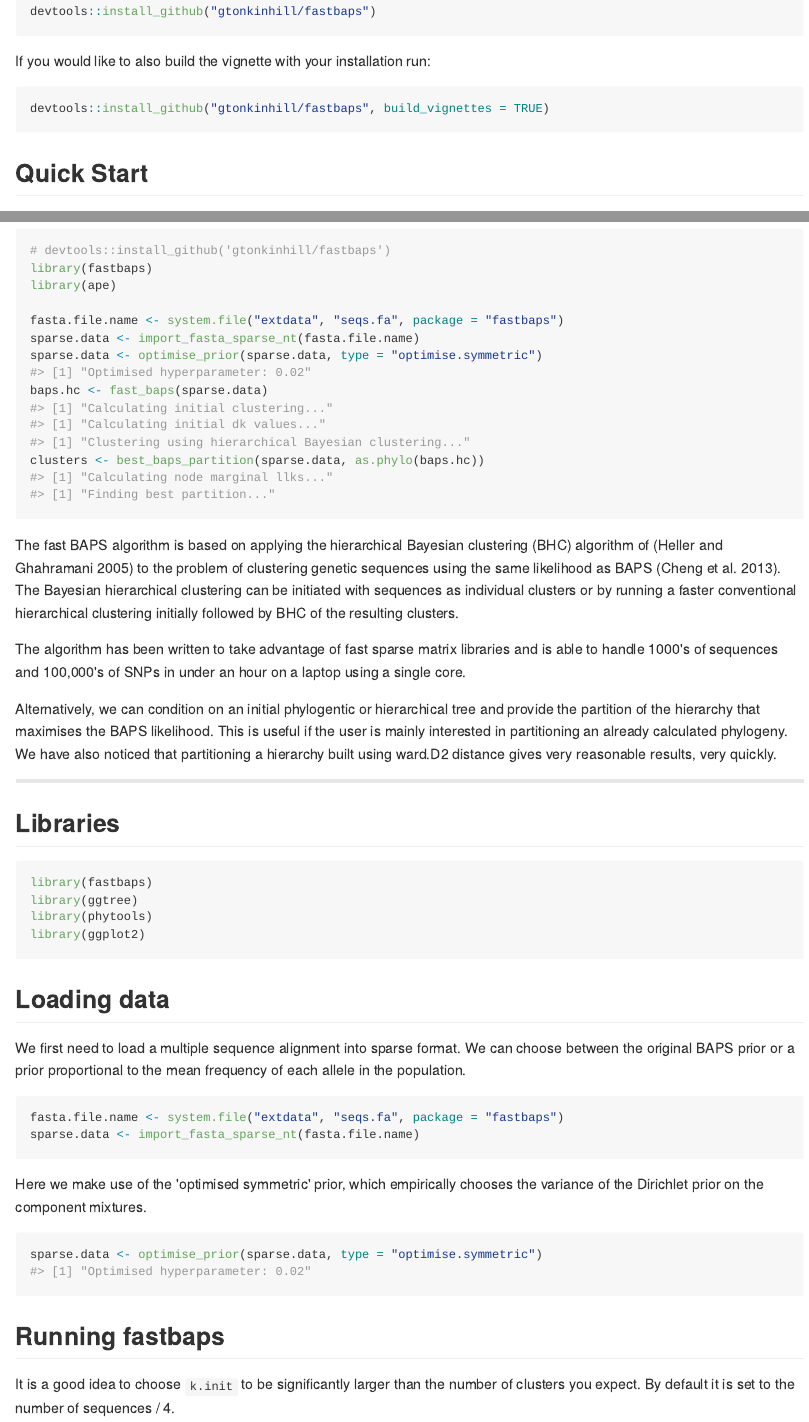
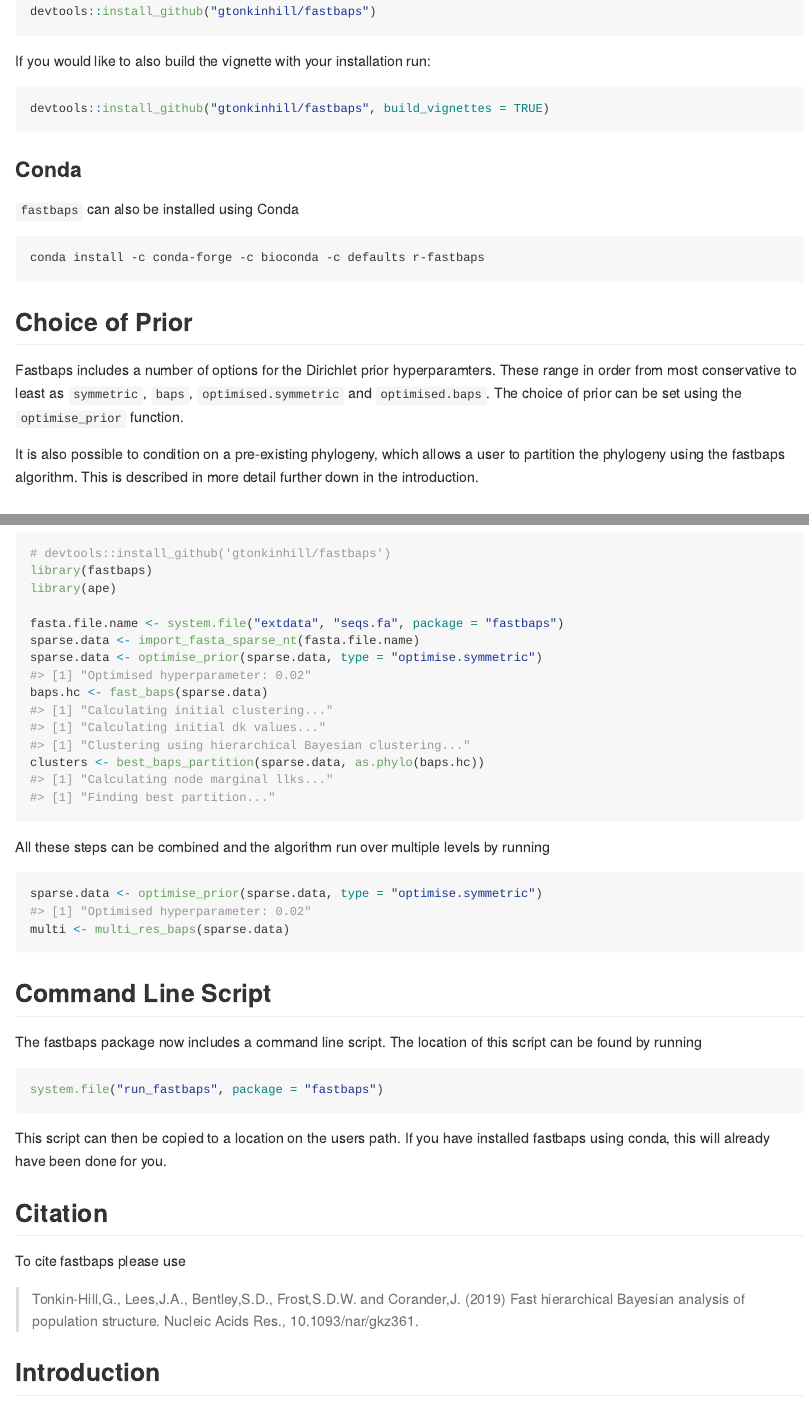
Before and after one commit to gtonkinhill/fastbaps, an R Markdown document (README.Rmd): the page in a window 1100 px wide, from 270 px down, and a second part further down, joined at a grey line. The pictures show the output file README.md that the author committed with the source, drawn offline in the style of GitHub; badge pictures from the web are left out.

Commit message:
updated documentation

````diff
--- a/README.Rmd
+++ b/README.Rmd
@@ -40,6 +40,20 @@ If you would like to also build the vignette with your installation run:
 devtools::install_github("gtonkinhill/fastbaps", build_vignettes = TRUE)
 ```
 
+### Conda
+
+`fastbaps` can also be installed using Conda
+
+```
+conda install -c conda-forge -c bioconda -c defaults r-fastbaps
+```
+
+## Choice of Prior
+
+Fastbaps includes a number of options for the Dirichlet prior hyperparamters. These range in order from most conservative to least as `symmetric`, `baps`, `optimised.symmetric` and `optimised.baps`. The choice of prior can be set using the `optimise_prior` function.
+
+It is also possible to condition on a pre-existing phylogeny, which allows a user to partition the phylogeny using the fastbaps algorithm. This is described in more detail further down in the introduction.
+
 ## Quick Start
 
 Run fastbaps.
@@ -57,6 +71,32 @@ sparse.data <- optimise_prior(sparse.data, type = "optimise.symmetric")
 baps.hc <- fast_baps(sparse.data)
 clusters <- best_baps_partition(sparse.data, as.phylo(baps.hc))
 ```
+
+All these steps can be combined and the algorithm run over multiple levels by running
+
+```{r}
+sparse.data <- optimise_prior(sparse.data, type = "optimise.symmetric")
+multi <- multi_res_baps(sparse.data)
+```
+
+## Command Line Script
+
+The fastbaps package now includes a command line script. The location of this script can be found by running
+
+```{r, eval=FALSE}
+system.file("run_fastbaps", package = "fastbaps")
+```
+
+This script can then be copied to a location on the users path. If you have installed fastbaps using conda, this will already have been done for you.
+
+## Citation
+
+To cite fastbaps please use
+
+> Tonkin-Hill,G., Lees,J.A., Bentley,S.D., Frost,S.D.W. and Corander,J. (2019) Fast hierarchical Bayesian analysis of population structure. Nucleic Acids Res., 10.1093/nar/gkz361.
+
+
+## Introduction
 
 ```{r, echo = FALSE}
 intro_rmd <- 'vignettes/introduction.Rmd'
--- a/vignettes/bibliography.bib
+++ b/vignettes/bibliography.bib
@@ -1,3 +1,17 @@
+@ARTICLE{Tonkin-Hill2019-lc,
+  title    = "Fast hierarchical Bayesian analysis of population structure",
+  author   = "Tonkin-Hill, Gerry and Lees, John A and Bentley, Stephen D and
+              Frost, Simon D W and Corander, Jukka",
+  journal  = "Nucleic Acids Res.",
+  month    =  may,
+  year     =  2019,
+  url      = "http://dx.doi.org/10.1093/nar/gkz361",
+  language = "en",
+  issn     = "0305-1048, 1362-4962",
+  pmid     = "31076776",
+  doi      = "10.1093/nar/gkz361"
+}
+
 @ARTICLE{Cheng2013-mp,
   title       = "Hierarchical and spatially explicit clustering of {DNA}
                  sequences with {BAPS} software",
````
Also changed, not shown: README.md, inst/vignette-supp/unnamed-chunk-14-1.png, inst/vignette-supp/unnamed-chunk-15-1.png, inst/vignette-supp/unnamed-chunk-16-1.png, inst/vignette-supp/unnamed-chunk-17-1.png.
